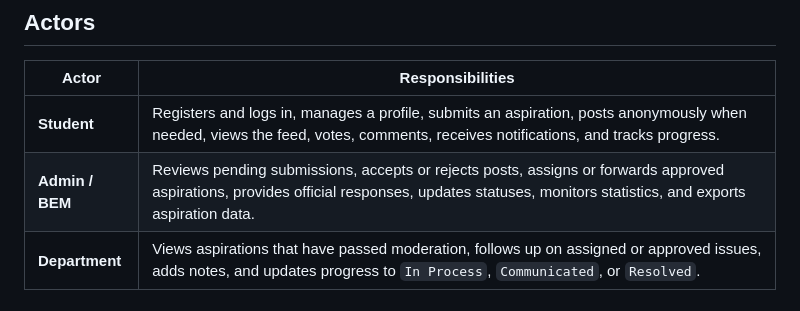
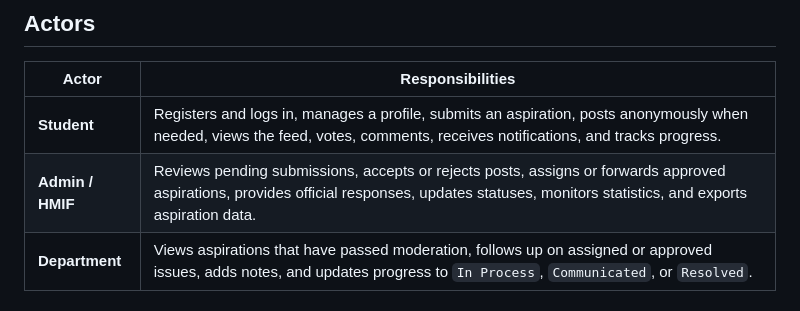
Before and after one commit to Cannaset/RuangKita, a Markdown page: README.md, the part around the change. Drawn GitHub-style.

```diff
--- a/README.md
+++ b/README.md
@@ -45,7 +45,7 @@ and tracked until it is resolved.
 | Actor | Responsibilities |
 |---|---|
 | **Student** | Registers and logs in, manages a profile, submits an aspiration, posts anonymously when needed, views the feed, votes, comments, receives notifications, and tracks progress. |
-| **Admin / BEM** | Reviews pending submissions, accepts or rejects posts, assigns or forwards approved aspirations, provides official responses, updates statuses, monitors statistics, and exports aspiration data. |
+| **Admin / HMIF** | Reviews pending submissions, accepts or rejects posts, assigns or forwards approved aspirations, provides official responses, updates statuses, monitors statistics, and exports aspiration data. |
 | **Department** | Views aspirations that have passed moderation, follows up on assigned or approved issues, adds notes, and updates progress to `In Process`, `Communicated`, or `Resolved`. |
 
 ## DFD and System Flow
```
